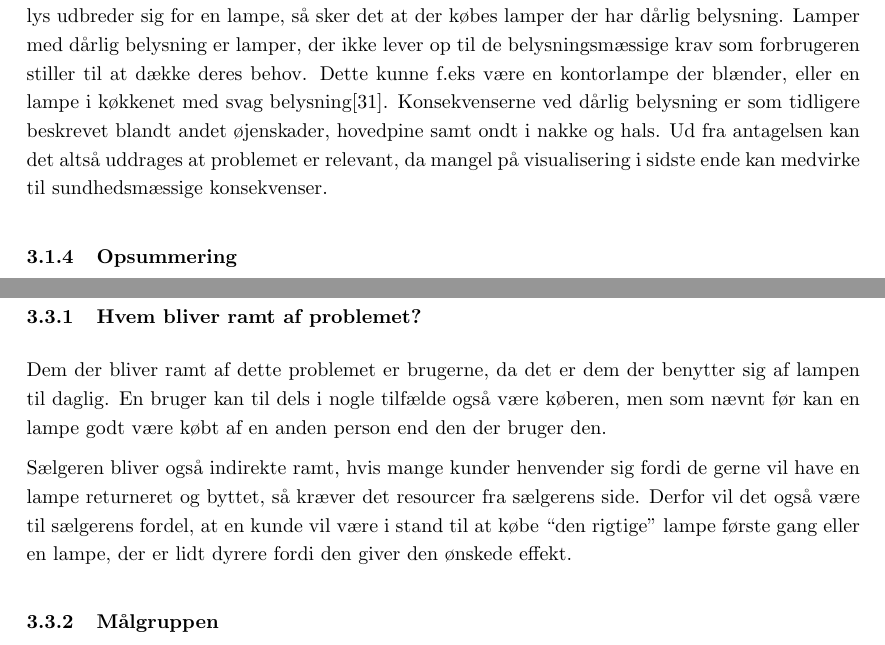
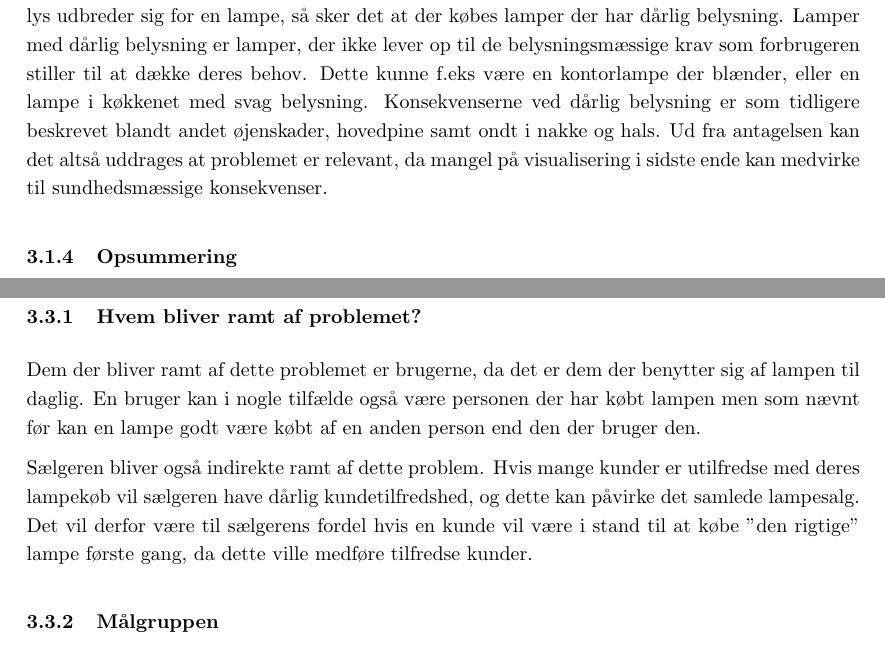
Before and after one commit to AAUSoftwareStudentGroup/P1-Raytracing, a LaTeX document (problem/main.tex, which reads problem/subsection/interresantanalyse.tex, problem/subsection/relevans.tex): two parts of pages 5 and 9 of 25, joined at a grey line, cut so that both start at the same text. Compiled offline with pdfLaTeX.

Commit message:
ændringer i interresantanalyse

```diff
--- a/problem/subsection/interresantanalyse.tex
+++ b/problem/subsection/interresantanalyse.tex
@@ -3,9 +3,11 @@
  Dette afsnit vil undersøge hvilke interresanter der er, da det er vigtigt at få en forståelse for de involverede parter. Dette afsnit vil omhandle dem der bliver ramt af problemet og hvem de er, det vil også omhandle hvordan dette problem påvirker dem samt relationen mellem forbruger og sælger. I rapporten opfattes sælgeren som værende en person eller virksomhed, der sælger lamper til forbrugeren.
 
 \subsubsection{Hvem bliver ramt af problemet?}
-Dem der bliver ramt af dette problemet er brugerne, da det er dem der benytter sig af lampen til daglig. En bruger kan til dels i nogle tilfælde også være køberen, men som nævnt før kan en lampe godt være købt af en anden person end den der bruger den.
+Dem der bliver ramt af dette problemet er brugerne, da det er dem der benytter sig af lampen til daglig. En bruger kan i nogle tilfælde også være personen der har købt lampen men som nævnt før kan en lampe godt være købt af en anden person end den der bruger den.
 
-Sælgeren bliver også indirekte ramt, hvis mange kunder henvender sig fordi de gerne vil have en lampe returneret og byttet, så kræver det resourcer fra sælgerens side. Derfor vil det også være til sælgerens fordel, at en kunde vil være i stand til at købe “den rigtige” lampe første gang eller en lampe, der er lidt dyrere fordi den giver den ønskede effekt.
+Sælgeren bliver også indirekte ramt af dette problem. Hvis mange kunder er utilfredse med deres lampekøb vil sælgeren have dårlig kundetilfredshed, og dette kan påvirke det samlede lampesalg. Det vil derfor være til sælgerens fordel hvis en kunde vil være i stand til at købe "den rigtige" lampe første gang, da dette ville medføre tilfredse kunder.
+
+% Sælgeren bliver også indirekte ramt, hvis mange kunder henvender sig fordi de gerne vil have en lampe returneret og byttet, så kræver det resourcer fra sælgerens side. Derfor vil det også være til sælgerens fordel, at en kunde vil være i stand til at købe “den rigtige” lampe første gang eller en lampe, der er lidt dyrere fordi den giver den ønskede effekt.
 
 \subsubsection{Målgruppen}
 Som beskrevet i forrige afsnit, er det både sælgere og brugere, der rammes af problemet. Det er nu relavant at afgøre hvem problemløsningen retter sig mod, da dette danner grundlag for hvordan løsningen skal udvikles.
--- a/problem/subsection/relevans.tex
+++ b/problem/subsection/relevans.tex
@@ -26,7 +26,7 @@ Lysstofrør giver ofte et dårligt flimrende lys som man i længden kan få ondt
 
 For at svare på hvorfor problemet er relevant, så opstilles følgende antagelse: "Mennesker har svært ved at visualisere hvordan lys udbreder sig fra en lampe." Det er utroligt svært at argumentere for at denne antagelse er korrekt for alle mennesker, men antagelsen er lavet efter en diskussion med Lars Peter Jensen, professor på AAU, som netop havde erfaret, at han havde svært ved at visualisere hvordan lys fra en bestemt lampe ville se ud i hans hus, før han havde installeret lampen. Dette var en antagelse som flere i gruppen også havde erfaret. Ud fra diskussionen og egne erfaringer har gruppen valgt at arbejde videre med antagelsen, da det må formodes at andre mennesker har haft lignende problem.
 
-På baggrund af antagelsen må vi formode, at fordi mennesker har svært ved at visualisere hvordan lys udbreder sig for en lampe, så sker det at der købes lamper der har dårlig belysning. Lamper med dårlig belysning er lamper, der ikke lever op til de belysningsmæssige krav som forbrugeren stiller til at dække deres behov. Dette kunne f.eks være en kontorlampe der blænder, eller en lampe i køkkenet med svag belysning\cite{daarlig_belysning_konsekvenser}. Konsekvenserne ved dårlig belysning er som tidligere beskrevet blandt andet øjenskader, hovedpine samt ondt i nakke og hals. Ud fra antagelsen kan det altså uddrages at problemet er relevant, da mangel på visualisering i sidste ende kan medvirke til sundhedsmæssige konsekvenser.
+På baggrund af antagelsen må vi formode, at fordi mennesker har svært ved at visualisere hvordan lys udbreder sig for en lampe, så sker det at der købes lamper der har dårlig belysning. Lamper med dårlig belysning er lamper, der ikke lever op til de belysningsmæssige krav som forbrugeren stiller til at dække deres behov. Dette kunne f.eks være en kontorlampe der blænder, eller en lampe i køkkenet med svag belysning. Konsekvenserne ved dårlig belysning er som tidligere beskrevet blandt andet øjenskader, hovedpine samt ondt i nakke og hals. Ud fra antagelsen kan det altså uddrages at problemet er relevant, da mangel på visualisering i sidste ende kan medvirke til sundhedsmæssige konsekvenser.
 
 % Skjuler opsumering fra indholdsfortegnelsen
 \addtocontents{toc}{\protect\setcounter{tocdepth}{1}}
```
Also changed, not shown: problem/sections/bibliography.tex (+1 -0 lines).
